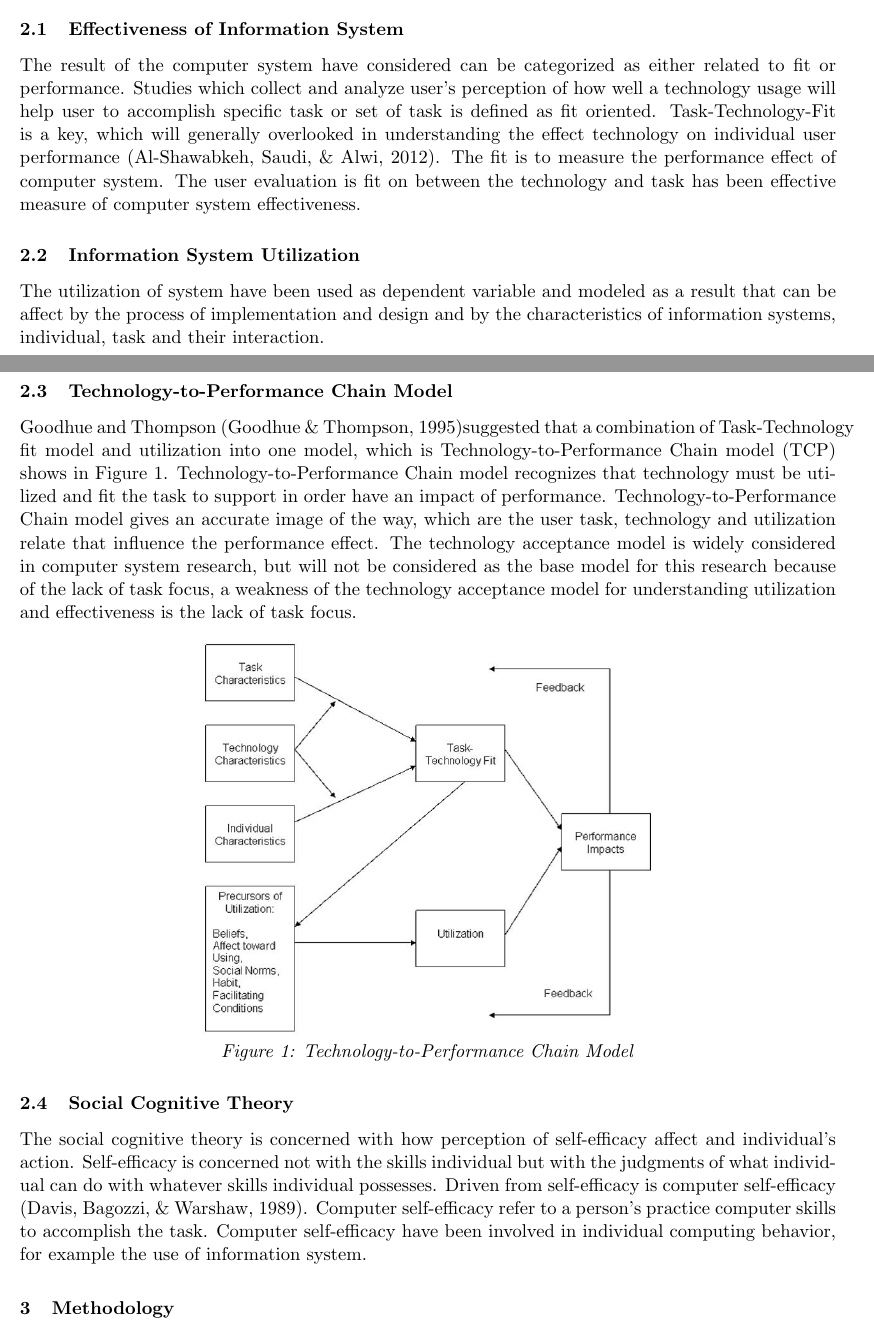
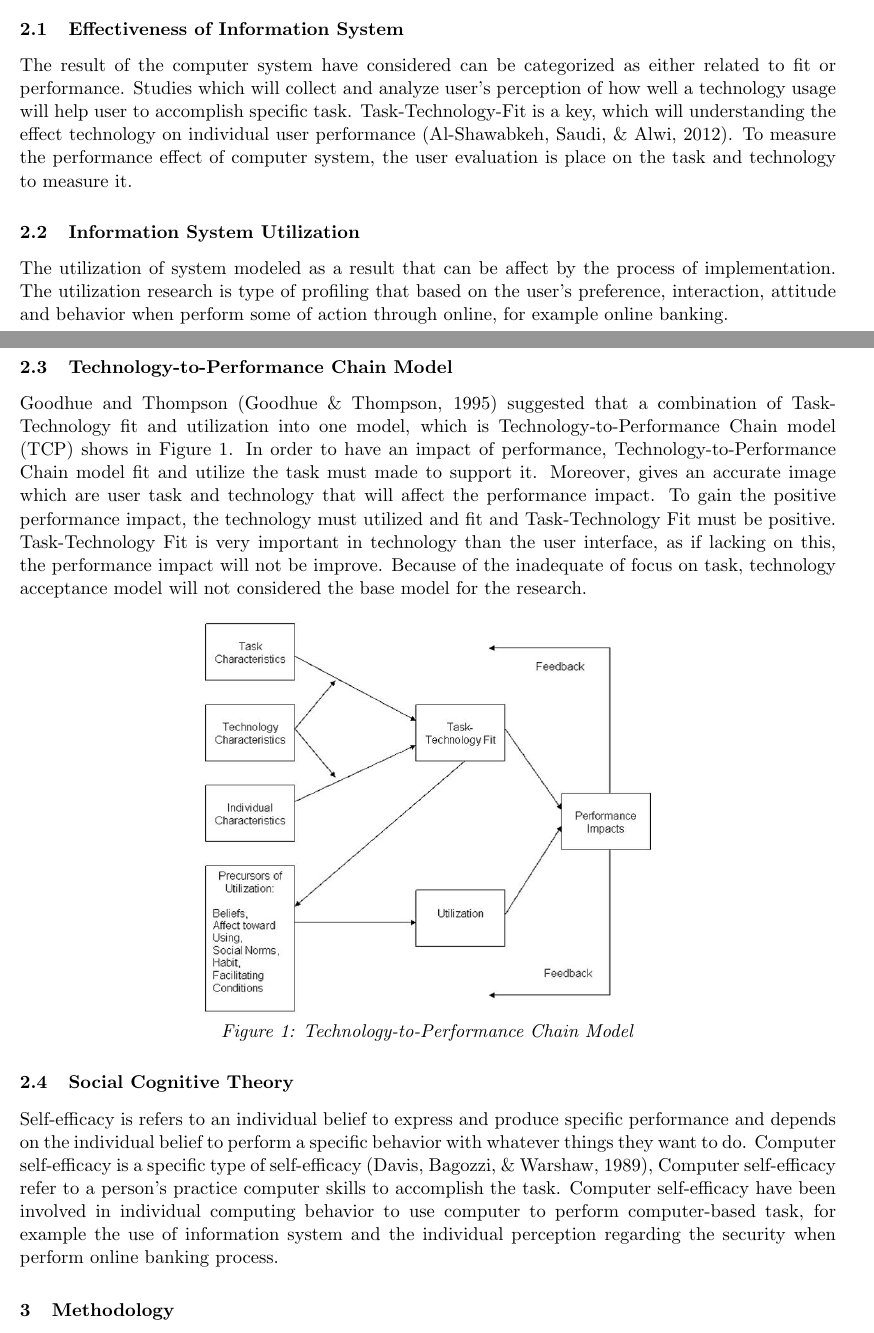
Before and after one commit to tinghang/TPT1201, a LaTeX problem sheet (Assignment1/Computer_Security_Self_Efficacy_Effect.tex): two parts of pages 1 and 2 of 4, joined at a grey line, cut so that both start at the same text. Compiled offline with pdfLaTeX.

Commit message:
Assignment_1

```diff
--- a/Assignment1/Computer_Security_Self_Efficacy_Effect.tex
+++ b/Assignment1/Computer_Security_Self_Efficacy_Effect.tex
@@ -35,23 +35,24 @@ This study is done to see the significance and collision of computer security se
 
 \subsection{Effectiveness of Information System}
 
-The result of the computer system have considered can be categorized as either related to fit or performance. Studies which collect and analyze user’s perception of how well a technology usage will help user to accomplish specific task or set of task is defined as fit oriented. Task-Technology-Fit is a key, which will generally overlooked in understanding the effect technology on individual user performance \cite{al2012computer}. The fit is to measure the performance effect of computer system. The user evaluation is fit on between the technology and task has been effective measure of computer system effectiveness.
+The result of the computer system have considered can be categorized as either related to fit or performance. Studies which will collect and analyze user’s perception of how well a technology usage will help user to accomplish specific task. Task-Technology-Fit is a key, which will understanding the effect technology on individual user performance \cite{al2012computer}. To measure the performance effect of computer system, the user evaluation is place on the task and technology to measure it.
 
 \subsection{Information System Utilization}
 
-The utilization of system have been used as dependent variable and modeled as a result that can be affect by the process of implementation and design and by the characteristics of information systems, individual, task and their interaction.
+The utilization of system modeled as a result that can be affect by the process of implementation. The utilization research is type of profiling that based on the user’s preference, interaction, attitude and behavior when perform some of action through online, for example online banking.
 
 \subsection{Technology-to-Performance Chain Model}
 
-Goodhue and Thompson \cite{goodhue1995task}suggested that a combination of Task-Technology fit model and utilization into one model, which is Technology-to-Performance Chain model (TCP) shows in Figure 1.  Technology-to-Performance Chain model recognizes that technology must be utilized and fit the task to support in order have an impact of performance. Technology-to-Performance Chain model gives an accurate image of the way, which are the user task, technology and utilization relate that influence the performance effect. The technology acceptance model is widely considered in computer system research, but will not be considered as the base model for this research because of the lack of task focus, a weakness of the technology acceptance model for understanding utilization and effectiveness is the lack of task focus.
+Goodhue and Thompson \cite{goodhue1995task} suggested that a combination of Task-Technology fit and utilization into one model, which is Technology-to-Performance Chain model (TCP) shows in Figure 1. In order to have an impact of performance, Technology-to-Performance Chain model fit and utilize the task must made to support it. Moreover, gives an accurate image which are user task and technology that will affect the performance impact. To gain the positive performance impact, the technology must utilized and fit and Task-Technology Fit must be positive. Task-Technology Fit is very important in technology than the user interface, as if lacking on this, the performance impact will not be improve. Because of the inadequate of focus on task, technology acceptance model will not considered the base model for the research.
 
 \begin{center}
 \includegraphics[scale=0.5]{figure1.png}\\
 \textit{Figure 1: Technology-to-Performance Chain Model}
 \end{center}
+
 \subsection{Social Cognitive Theory}
 
-The social cognitive theory is concerned with how perception of self-efficacy affect and individual’s action. Self-efficacy is concerned not with the skills individual but with the judgments of what individual can do with whatever skills individual possesses. Driven from self-efficacy is computer self-efficacy \cite{davis1989user}. Computer self-efficacy refer to a person’s practice computer skills to accomplish the task.  Computer self-efficacy have been involved in individual computing behavior, for example the use of information system.
+Self-efficacy is refers to an individual belief to express and produce specific performance and depends on the individual belief to perform a specific behavior with whatever things they want to do. Computer self-efficacy is a specific type of self-efficacy \cite{davis1989user}, Computer self-efficacy refer to a person’s practice computer skills to accomplish the task. Computer self-efficacy have been involved in individual computing behavior to use computer to perform computer-based task, for example the use of information system and the individual perception regarding the security when perform online banking process.
 
 \section{Methodology}
 
```
Also changed, not shown: Assignment1/Computer_Security_Self_Efficacy_Effect.pdf, Assignment1/Computer_Security_Self_Efficacy_Effect.tex (4 more changed lines), 2 other files.
